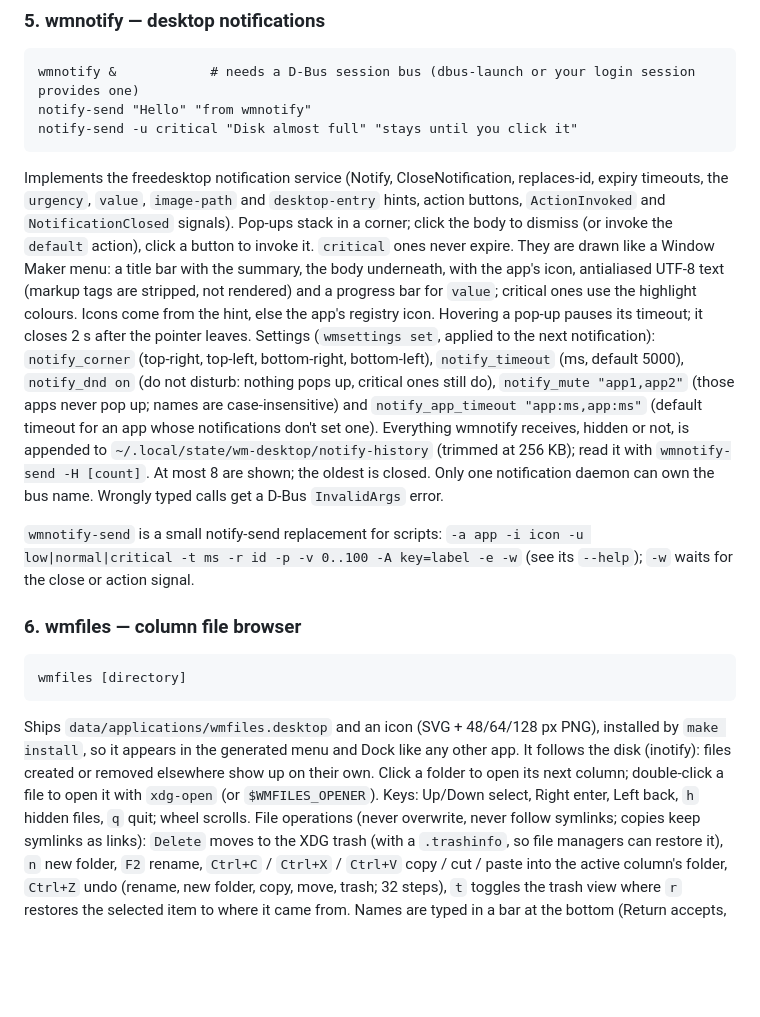
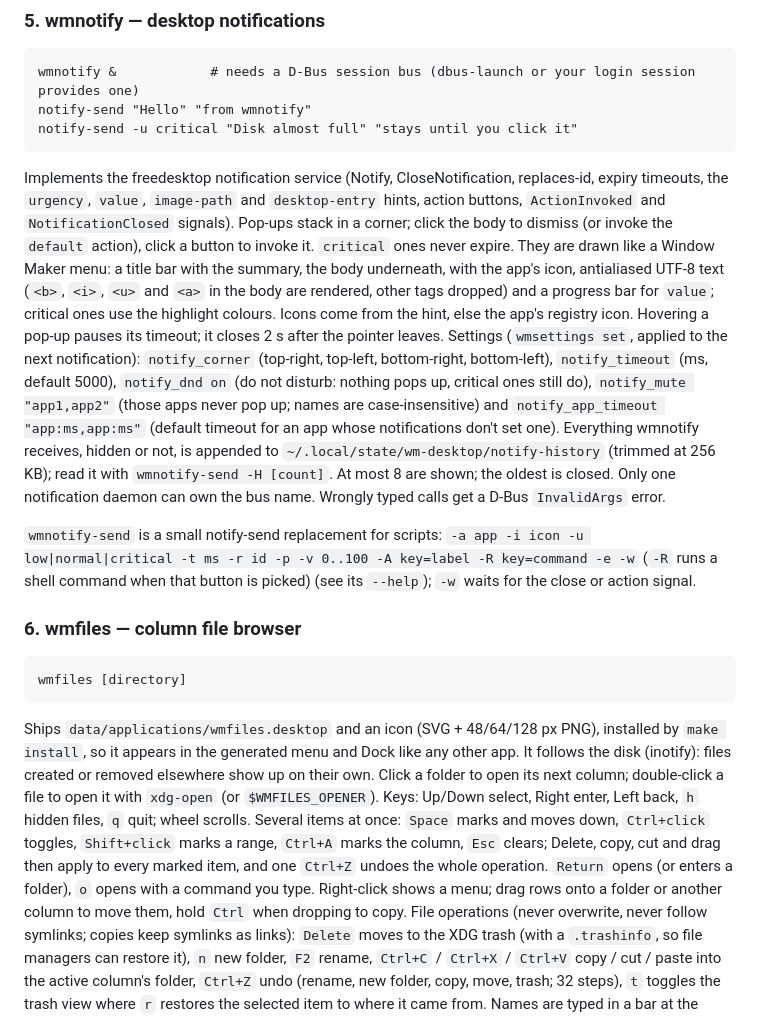
Before and after one commit to Reedman27/wm-desktop, a Markdown page: README.md, the part around one of its changes. Drawn GitHub-style; blank space fills up the shorter version.

```diff
--- a/README.md
+++ b/README.md
@@ -83,7 +91,7 @@ Implements the freedesktop notification service (Notify, CloseNotification, repl
 `urgency`, `value`, `image-path` and `desktop-entry` hints, action buttons, `ActionInvoked` and `NotificationClosed`
 signals). Pop-ups stack in a corner; click the body to dismiss (or invoke the `default` action), click a button to
 invoke it. `critical` ones never expire. They are drawn like a Window Maker menu: a title bar with the summary, the
-body underneath, with the app's icon, antialiased UTF-8 text (markup tags are stripped, not rendered) and a progress
+body underneath, with the app's icon, antialiased UTF-8 text (`<b>`, `<i>`, `<u>` and `<a>` in the body are rendered, other tags dropped) and a progress
 bar for `value`; critical ones use the highlight colours. Icons come from the hint, else the app's registry icon.
 Hovering a pop-up pauses its timeout; it closes 2 s after the pointer leaves.
 Settings (`wmsettings set`, applied to the next notification): `notify_corner` (top-right, top-left, bottom-right,
@@ -95,13 +103,17 @@ Everything wmnotify receives, hidden or not, is appended to `~/.local/state/wm-d
 Wrongly typed calls get a D-Bus `InvalidArgs` error.
 
 `wmnotify-send` is a small notify-send replacement for scripts: `-a app -i icon -u low|normal|critical -t ms
--r id -p -v 0..100 -A key=label -e -w` (see its `--help`); `-w` waits for the close or action signal.
+-r id -p -v 0..100 -A key=label -R key=command -e -w` (`-R` runs a shell command when that button is picked) (see its `--help`); `-w` waits for the close or action signal.
 
 ### 6. wmfiles — column file browser
     wmfiles [directory]
 Ships `data/applications/wmfiles.desktop` and an icon (SVG + 48/64/128 px PNG), installed by `make install`, so it
 appears in the generated menu and Dock like any other app. It follows the disk (inotify): files created or removed elsewhere show up on their own. Click a folder to open its next column; double-click a file to open it with `xdg-open` (or `$WMFILES_OPENER`).
 Keys: Up/Down select, Right enter, Left back, `h` hidden files, `q` quit; wheel scrolls.
+Several items at once: `Space` marks and moves down, `Ctrl+click` toggles, `Shift+click` marks a range, `Ctrl+A` marks the
+column, `Esc` clears; Delete, copy, cut and drag then apply to every marked item, and one `Ctrl+Z` undoes the whole
+operation. `Return` opens (or enters a folder), `o` opens with a command you type. Right-click shows a menu; drag rows onto
+a folder or another column to move them, hold `Ctrl` when dropping to copy.
 File operations (never overwrite, never follow symlinks; copies keep symlinks as links): `Delete` moves to the XDG
 trash (with a `.trashinfo`, so file managers can restore it), `n` new folder, `F2` rename, `Ctrl+C` / `Ctrl+X` /
 `Ctrl+V` copy / cut / paste into the active column's folder, `Ctrl+Z` undo (rename, new folder, copy, move, trash;
```
Also changed, not shown: other parts of README.md (+12 -2 lines), CONTRIBUTING.md (added, +36 -0 lines), docs/screenshots/ember.png (added), docs/screenshots/gallery.png (added), docs/screenshots/nextstep.png (added), docs/screenshots/ocean.png (added), 11 other files.
